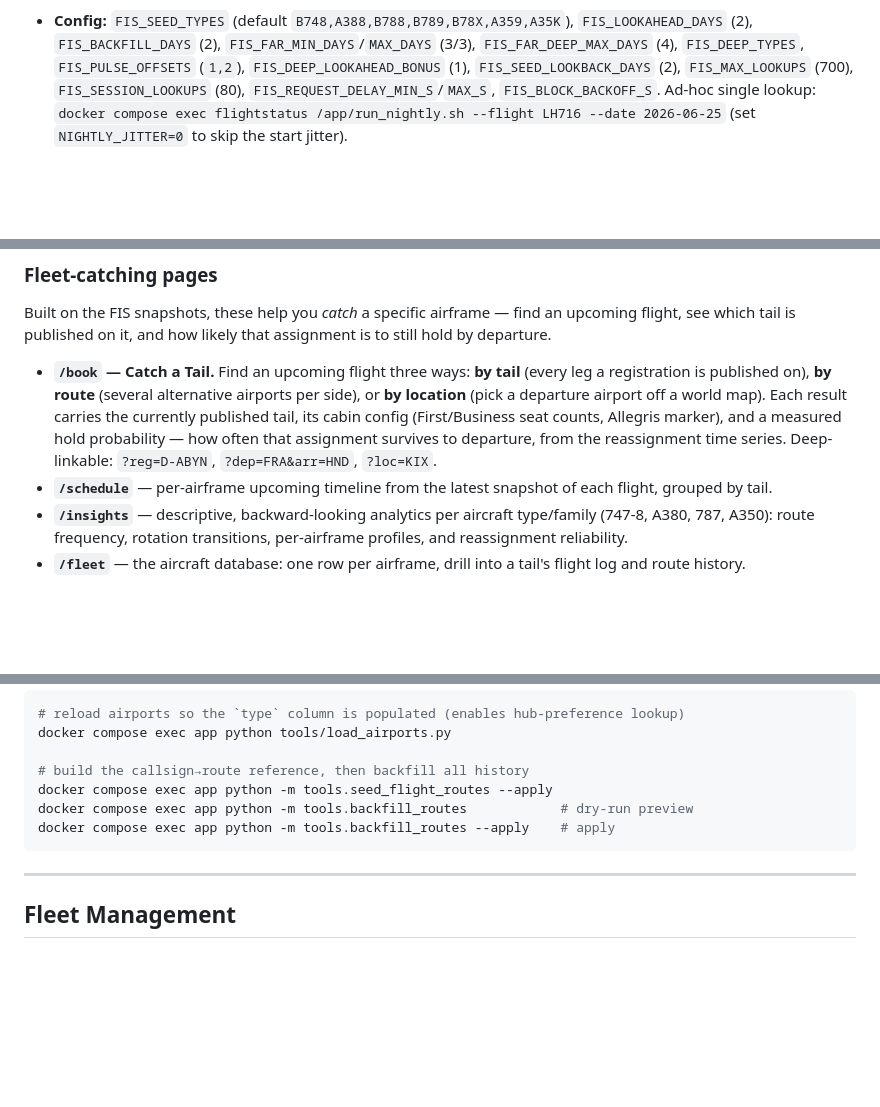
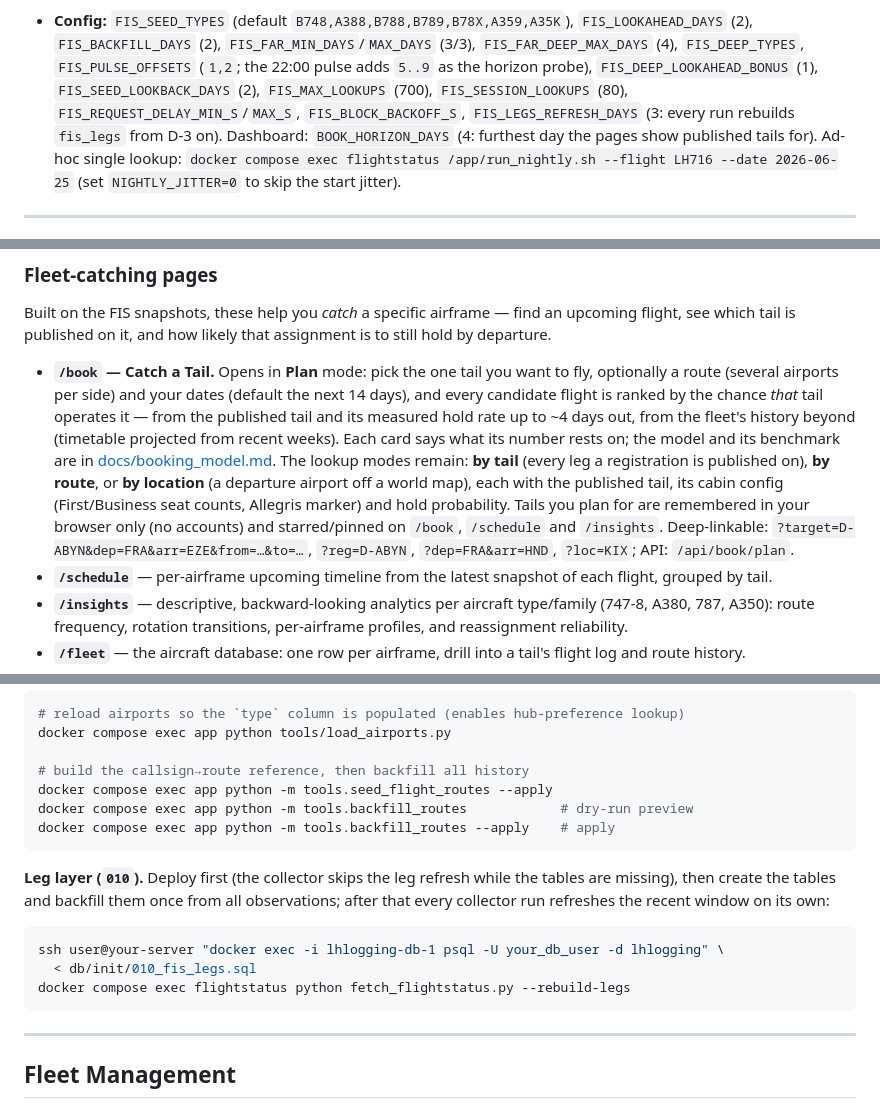
Before and after one commit to ChristopherBiel/lhlogging, a Markdown page: README.md, 3 parts joined by grey strips. Rendered like a GitHub page; blank space fills up the shorter version.

````diff
--- a/README.md
+++ b/README.md
@@ -282,9 +284,11 @@ ADS-B pipeline can only observe after the fact.
 - **Config:** `FIS_SEED_TYPES` (default `B748,A388,B788,B789,B78X,A359,A35K`),
   `FIS_LOOKAHEAD_DAYS` (2), `FIS_BACKFILL_DAYS` (2), `FIS_FAR_MIN_DAYS`/`MAX_DAYS`
   (3/3), `FIS_FAR_DEEP_MAX_DAYS` (4), `FIS_DEEP_TYPES`, `FIS_PULSE_OFFSETS`
-  (`1,2`), `FIS_DEEP_LOOKAHEAD_BONUS` (1), `FIS_SEED_LOOKBACK_DAYS` (2),
-  `FIS_MAX_LOOKUPS` (700), `FIS_SESSION_LOOKUPS` (80),
-  `FIS_REQUEST_DELAY_MIN_S`/`MAX_S`, `FIS_BLOCK_BACKOFF_S`. Ad-hoc single lookup:
+  (`1,2`; the 22:00 pulse adds `5..9` as the horizon probe), `FIS_DEEP_LOOKAHEAD_BONUS` (1),
+  `FIS_SEED_LOOKBACK_DAYS` (2), `FIS_MAX_LOOKUPS` (700), `FIS_SESSION_LOOKUPS` (80),
+  `FIS_REQUEST_DELAY_MIN_S`/`MAX_S`, `FIS_BLOCK_BACKOFF_S`, `FIS_LEGS_REFRESH_DAYS`
+  (3: every run rebuilds `fis_legs` from D-3 on). Dashboard: `BOOK_HORIZON_DAYS`
+  (4: furthest day the pages show published tails for). Ad-hoc single lookup:
   `docker compose exec flightstatus /app/run_nightly.sh --flight LH716 --date 2026-06-25`
   (set `NIGHTLY_JITTER=0` to skip the start jitter).
 
@@ -311,14 +315,20 @@ Built on the FIS snapshots, these help you *catch* a specific airframe — find
 an upcoming flight, see which tail is published on it, and how likely that
 assignment is to still hold by departure.
 
-- **`/book` — Catch a Tail.** Find an upcoming flight three ways: **by tail**
-  (every leg a registration is published on), **by route** (several alternative
-  airports per side), or **by location** (pick a departure airport off a world
-  map). Each result carries the currently published tail, its cabin config
-  (First/Business seat counts, Allegris marker), and a measured hold
-  probability — how often that assignment survives to departure, from the
-  reassignment time series. Deep-linkable: `?reg=D-ABYN`, `?dep=FRA&arr=HND`,
-  `?loc=KIX`.
+- **`/book` — Catch a Tail.** Opens in **Plan** mode: pick the one tail you
+  want to fly, optionally a route (several airports per side) and your dates
+  (default the next 14 days), and every candidate flight is ranked by the
+  chance *that* tail operates it — from the published tail and its measured
+  hold rate up to ~4 days out, from the fleet's history beyond (timetable
+  projected from recent weeks). Each card says what its number rests on; the
+  model and its benchmark are in [docs/booking_model.md](docs/booking_model.md).
+  The lookup modes remain: **by tail** (every leg a registration is published
+  on), **by route**, or **by location** (a departure airport off a world map),
+  each with the published tail, its cabin config (First/Business seat counts,
+  Allegris marker) and hold probability. Tails you plan for are remembered in
+  your browser only (no accounts) and starred/pinned on `/book`, `/schedule`
+  and `/insights`. Deep-linkable: `?target=D-ABYN&dep=FRA&arr=EZE&from=…&to=…`,
+  `?reg=D-ABYN`, `?dep=FRA&arr=HND`, `?loc=KIX`; API: `/api/book/plan`.
 - **`/schedule`** — per-airframe upcoming timeline from the latest snapshot of
   each flight, grouped by tail.
 - **`/insights`** — descriptive, backward-looking analytics per aircraft
@@ -475,6 +485,16 @@ docker compose exec app python -m tools.backfill_routes            # dry-run pre
 docker compose exec app python -m tools.backfill_routes --apply    # apply
 ```
 
+**Leg layer (`010`).** Deploy first (the collector skips the leg refresh while the tables
+are missing), then create the tables and backfill them once from all observations; after
+that every collector run refreshes the recent window on its own:
+
+```bash
+ssh user@your-server "docker exec -i lhlogging-db-1 psql -U your_db_user -d lhlogging" \
+  < db/init/010_fis_legs.sql
+docker compose exec flightstatus python fetch_flightstatus.py --rebuild-legs
+```
+
 ---
 
 ## Fleet Management
````
Also changed, not shown: other parts of README.md (+2 -0 lines), docs/booking_model.md (added, +83 -0 lines).
